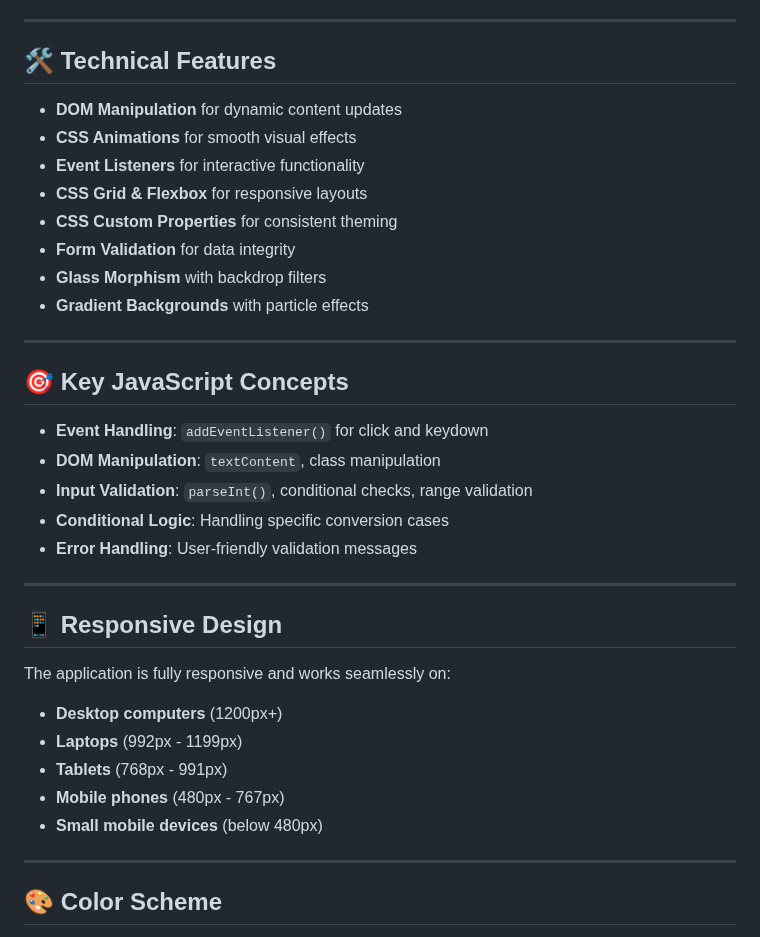
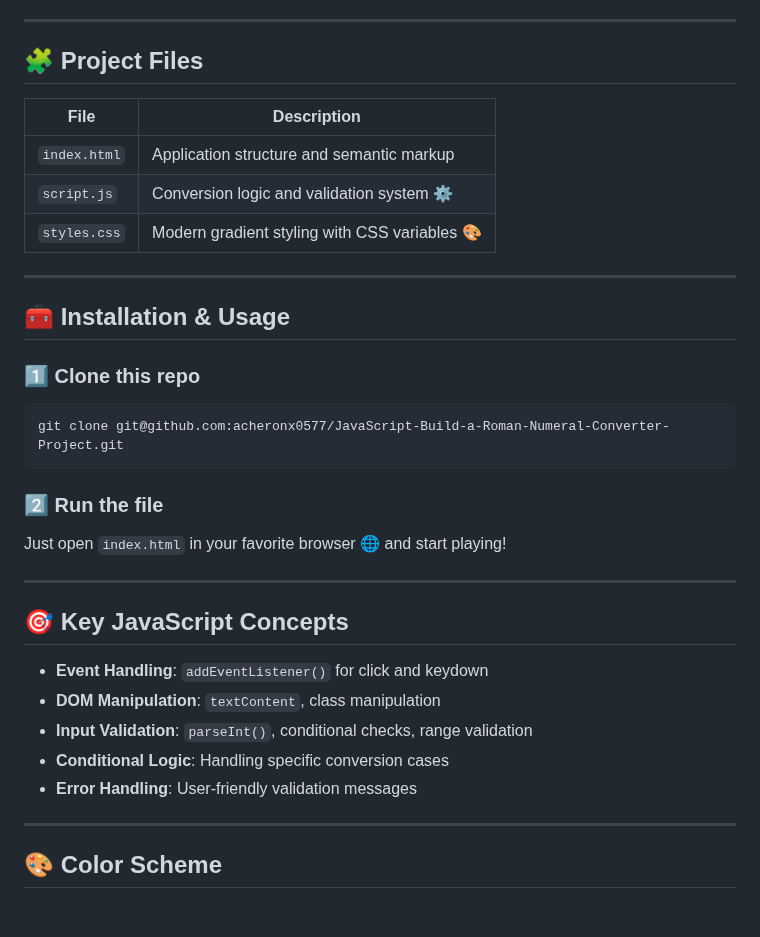
Before and after one commit to acheronx0577/JavaScript-Build-a-Roman-Numeral-Converter-Project, a Markdown page: README.md, the part around one of its changes. GitHub-like rendering; blank space fills up the shorter version.

````diff
--- a/README.md
+++ b/README.md
@@ -103,16 +48,25 @@ Just open `index.html` in your favorite browser 🌐 and start playing!
 
 ---
 
-## 🛠️ Technical Features
+## 🧩 Project Files
 
-- **DOM Manipulation** for dynamic content updates
-- **CSS Animations** for smooth visual effects
-- **Event Listeners** for interactive functionality
-- **CSS Grid & Flexbox** for responsive layouts
-- **CSS Custom Properties** for consistent theming
-- **Form Validation** for data integrity
-- **Glass Morphism** with backdrop filters
-- **Gradient Backgrounds** with particle effects
+| File | Description |
+|------|-------------|
+| `index.html` | Application structure and semantic markup |
+| `script.js` | Conversion logic and validation system ⚙️ |
+| `styles.css` | Modern gradient styling with CSS variables 🎨 |
+
+---
+
+## 🧰 Installation & Usage
+
+### 1️⃣ Clone this repo
+```
+git clone git@github.com:acheronx0577/JavaScript-Build-a-Roman-Numeral-Converter-Project.git
+```
+
+### 2️⃣ Run the file
+Just open `index.html` in your favorite browser 🌐 and start playing!
 
 ---
 
@@ -123,18 +77,6 @@ Just open `index.html` in your favorite browser 🌐 and start playing!
 - **Input Validation**: `parseInt()`, conditional checks, range validation
 - **Conditional Logic**: Handling specific conversion cases
 - **Error Handling**: User-friendly validation messages
-
----
-
-## 📱 Responsive Design
-
-The application is fully responsive and works seamlessly on:
-
-- **Desktop computers** (1200px+)
-- **Laptops** (992px - 1199px)
-- **Tablets** (768px - 991px)
-- **Mobile phones** (480px - 767px)
-- **Small mobile devices** (below 480px)
 
 ---
 
````
Also changed, not shown: other parts of README.md (+0 -55 lines).
